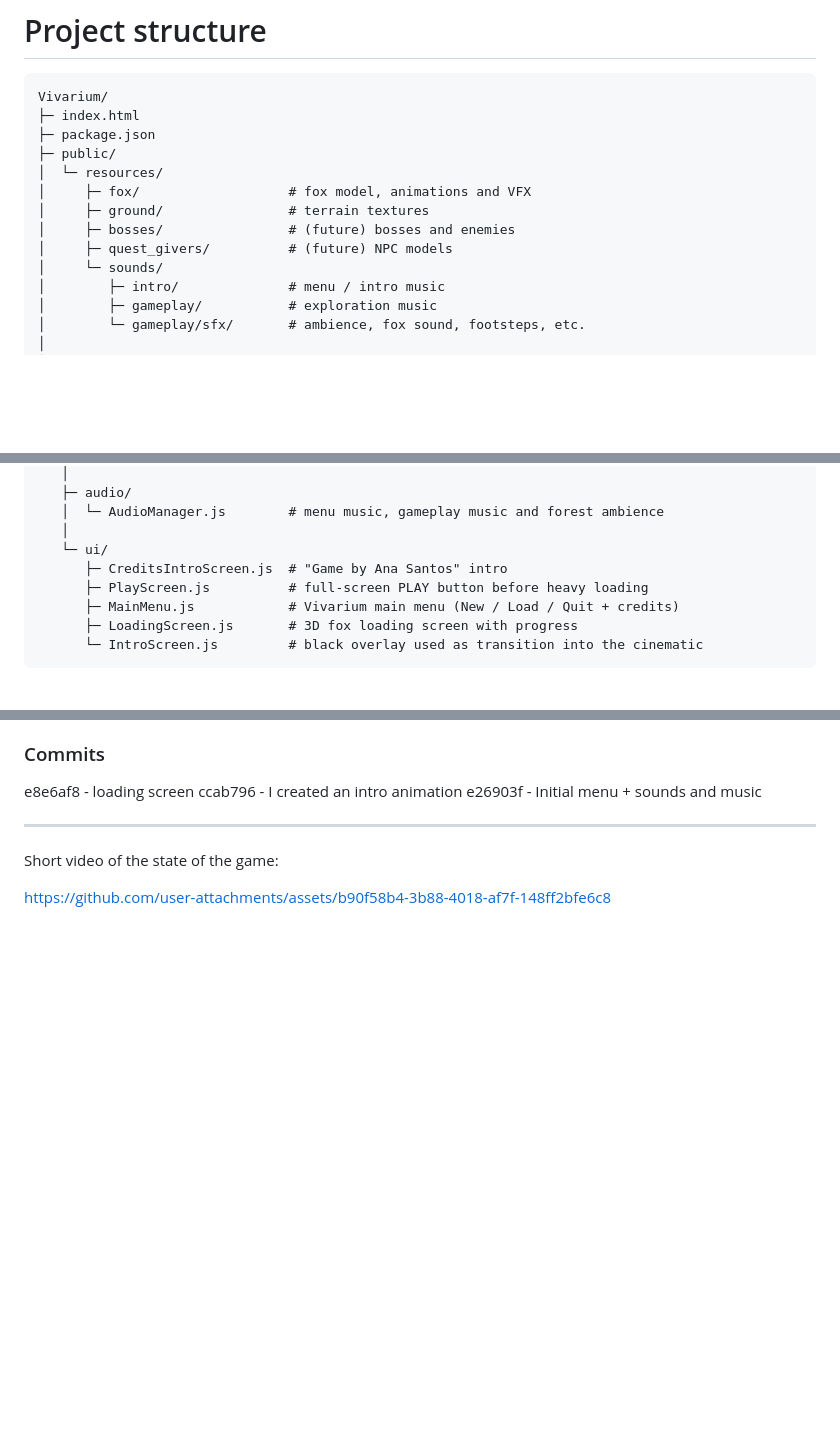
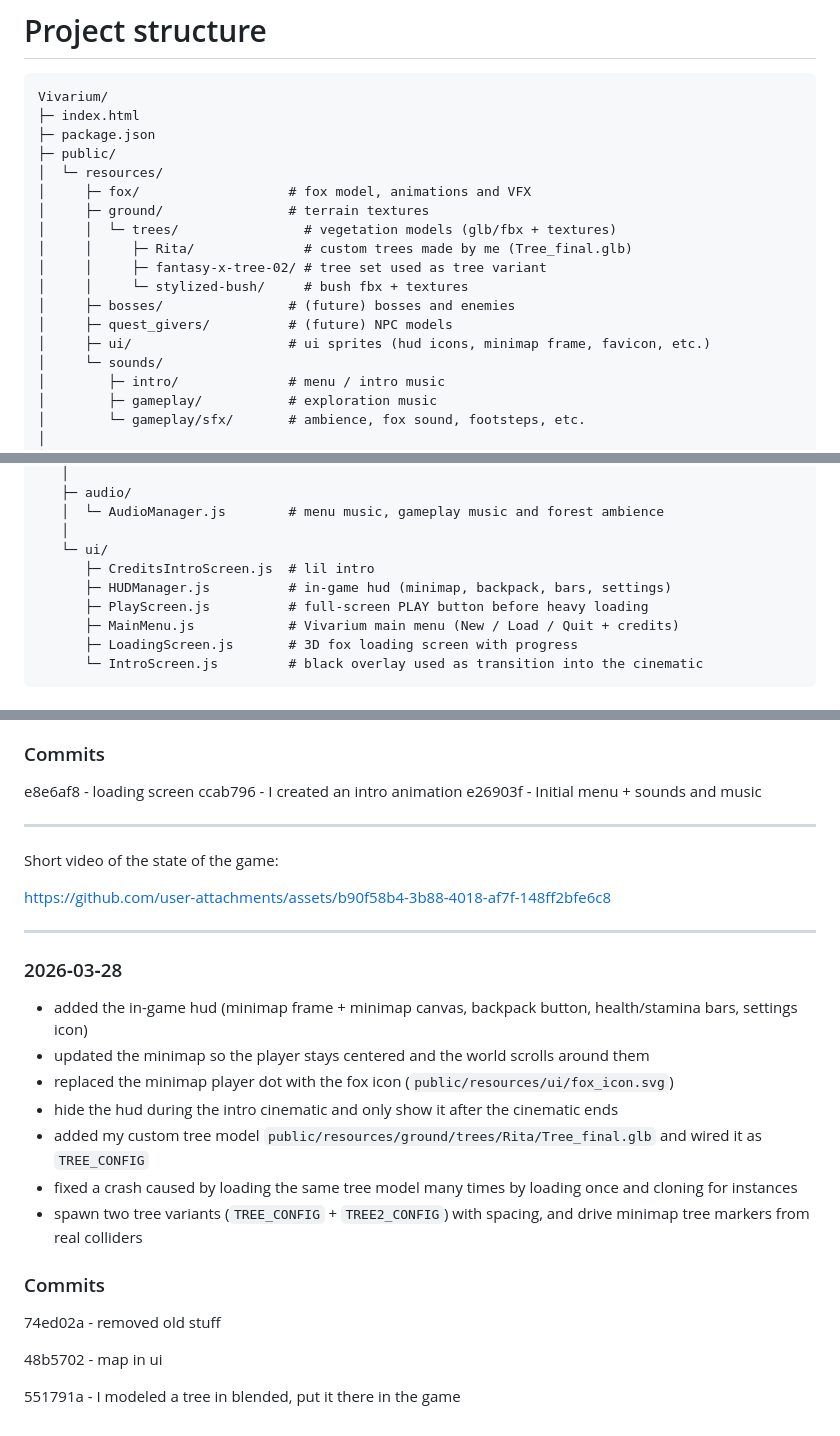
Before and after one commit to AnaSantos05/ICG-Vivarium, a Markdown page: README.md, 3 parts joined by grey strips. Drawn GitHub-style; blank space fills up the shorter version.

```diff
--- a/README.md
+++ b/README.md
@@ -41,8 +41,13 @@ Vivarium/
 │  └─ resources/
 │     ├─ fox/                   # fox model, animations and VFX
 │     ├─ ground/                # terrain textures
+│     │  └─ trees/                # vegetation models (glb/fbx + textures)
+│     │     ├─ Rita/              # custom trees made by me (Tree_final.glb)
+│     │     ├─ fantasy-x-tree-02/ # tree set used as tree variant
+│     │     └─ stylized-bush/     # bush fbx + textures
 │     ├─ bosses/                # (future) bosses and enemies
 │     ├─ quest_givers/          # (future) NPC models
+│     ├─ ui/                    # ui sprites (hud icons, minimap frame, favicon, etc.)
 │     └─ sounds/
 │        ├─ intro/              # menu / intro music
 │        ├─ gameplay/           # exploration music
@@ -77,7 +82,8 @@ Vivarium/
    │  └─ AudioManager.js        # menu music, gameplay music and forest ambience
    │
    └─ ui/
-      ├─ CreditsIntroScreen.js  # "Game by Ana Santos" intro
+      ├─ CreditsIntroScreen.js  # lil intro
+      ├─ HUDManager.js          # in-game hud (minimap, backpack, bars, settings)
       ├─ PlayScreen.js          # full‑screen PLAY button before heavy loading
       ├─ MainMenu.js            # Vivarium main menu (New / Load / Quit + credits)
       ├─ LoadingScreen.js       # 3D fox loading screen with progress
@@ -203,3 +209,23 @@ e26903f - Initial menu + sounds and music
 Short video of the state of the game:
 
 https://github.com/user-attachments/assets/b90f58b4-3b88-4018-af7f-148ff2bfe6c8
+
+---
+
+### 2026‑03‑28
+
+- added the in-game hud (minimap frame + minimap canvas, backpack button, health/stamina bars, settings icon)
+- updated the minimap so the player stays centered and the world scrolls around them
+- replaced the minimap player dot with the fox icon (`public/resources/ui/fox_icon.svg`)
+- hide the hud during the intro cinematic and only show it after the cinematic ends
+- added my custom tree model `public/resources/ground/trees/Rita/Tree_final.glb` and wired it as `TREE_CONFIG`
+- fixed a crash caused by loading the same tree model many times by loading once and cloning for instances
+- spawn two tree variants (`TREE_CONFIG` + `TREE2_CONFIG`) with spacing, and drive minimap tree markers from real colliders
+
+### Commits
+
+74ed02a - removed old stuff
+
+48b5702 - map in ui
+
+551791a - I modeled a tree in blended, put it there in the game
```
